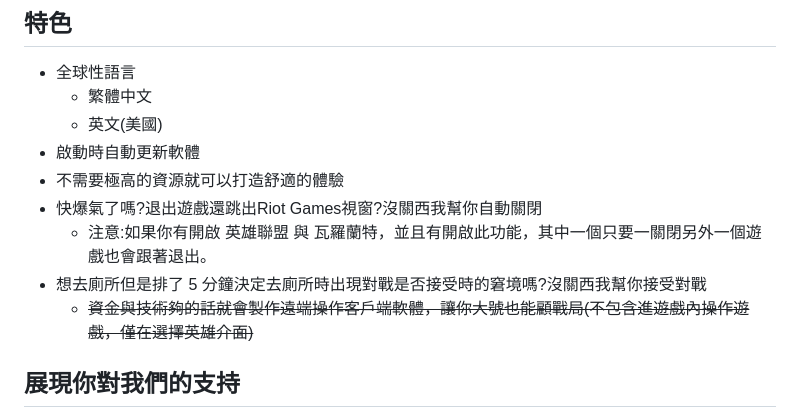
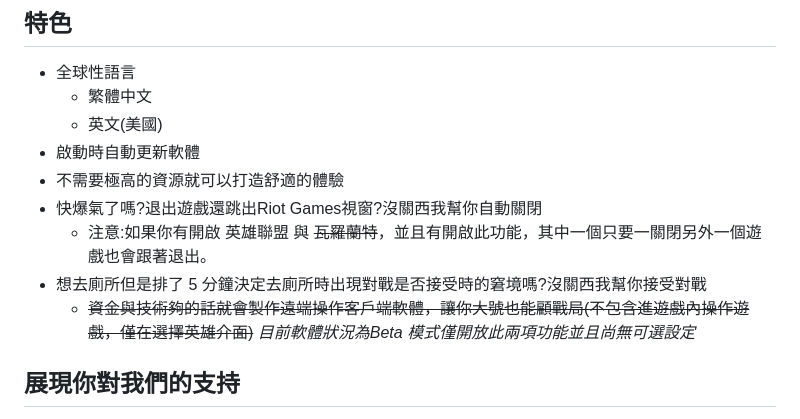
Before and after one commit to Mjolnir-Studio/Mjolnir-Velocity-App, a Markdown page: README.md, the part around the change. Rendered like a GitHub page.

```diff
--- a/README.md
+++ b/README.md
@@ -58,9 +58,10 @@
 - 啟動時自動更新軟體
 - 不需要極高的資源就可以打造舒適的體驗
 - 快爆氣了嗎?退出遊戲還跳出Riot Games視窗?沒關西我幫你自動關閉
-  - 注意:如果你有開啟 英雄聯盟 與 瓦羅蘭特，並且有開啟此功能，其中一個只要一關閉另外一個遊戲也會跟著退出。
+  - 注意:如果你有開啟 英雄聯盟 與 ~~瓦羅蘭特~~，並且有開啟此功能，其中一個只要一關閉另外一個遊戲也會跟著退出。
 - 想去廁所但是排了 5 分鐘決定去廁所時出現對戰是否接受時的窘境嗎?沒關西我幫你接受對戰
   - ~~資金與技術夠的話就會製作遠端操作客戶端軟體，讓你大號也能顧戰局(不包含進遊戲內操作遊戲，僅在選擇英雄介面)~~
+*目前軟體狀況為Beta 模式僅開放此兩項功能並且尚無可選設定*
 <!-- - 可以選擇是否啟動自動接受對戰 -->
 <!-- -  -->
 
```
